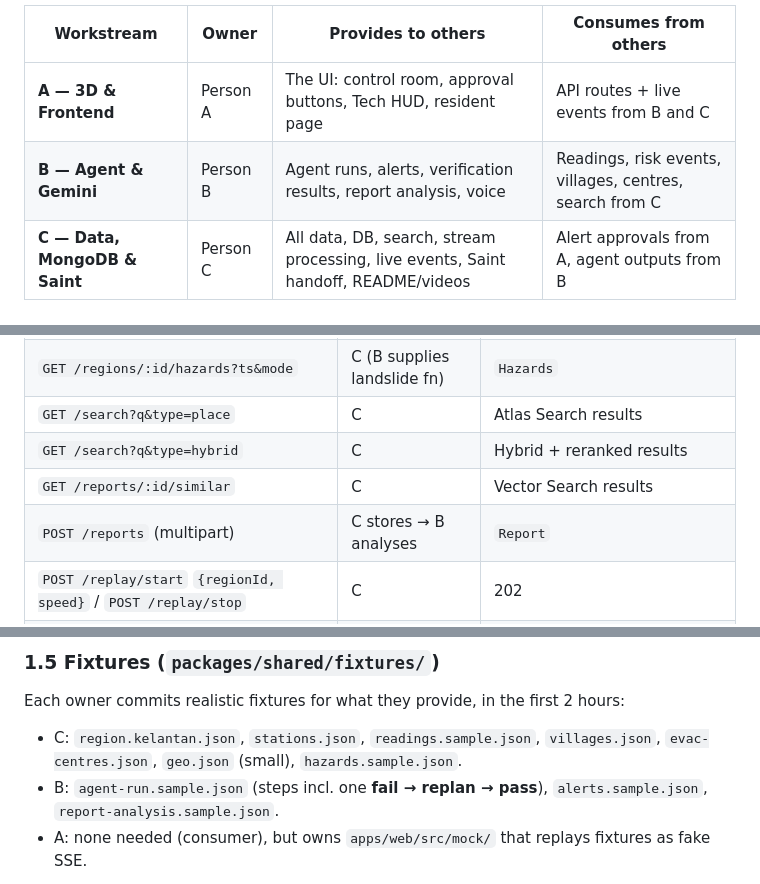
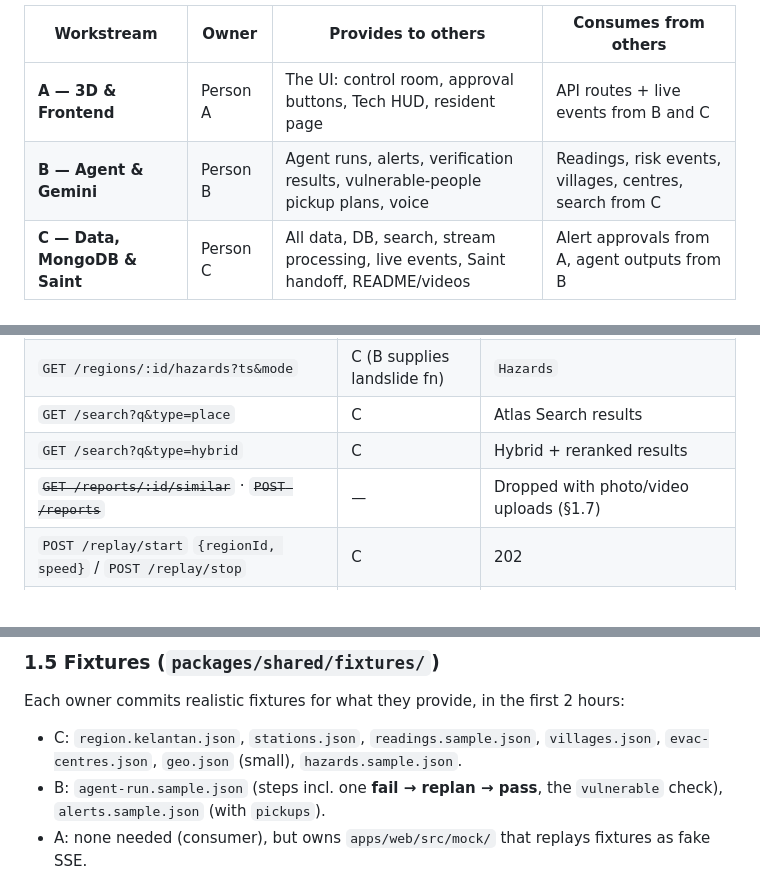
Before and after one commit to Hermela007/MonsoonWatch, a Markdown page: docs/IMPLEMENTATION.md, 3 parts joined by grey strips. GitHub-like rendering.

```diff
--- a/docs/IMPLEMENTATION.md
+++ b/docs/IMPLEMENTATION.md
@@ -16,7 +16,7 @@ Three rules make this work:
 | Workstream | Owner | Provides to others | Consumes from others |
 |---|---|---|---|
 | **A — 3D & Frontend** | Person A | The UI: control room, approval buttons, Tech HUD, resident page | API routes + live events from B and C |
-| **B — Agent & Gemini** | Person B | Agent runs, alerts, verification results, report analysis, voice | Readings, risk events, villages, centres, search from C |
+| **B — Agent & Gemini** | Person B | Agent runs, alerts, verification results, vulnerable-people pickup plans, voice | Readings, risk events, villages, centres, search from C |
 | **C — Data, MongoDB & Saint** | Person C | All data, DB, search, stream processing, live events, Saint handoff, README/videos | Alert approvals from A, agent outputs from B |
 
 ---
@@ -171,8 +171,7 @@ export interface Hazards {            // what the 3D scene draws for a given tim
 | `GET /regions/:id/hazards?ts&mode` | C (B supplies landslide fn) | `Hazards` |
 | `GET /search?q&type=place` | C | Atlas Search results |
 | `GET /search?q&type=hybrid` | C | Hybrid + reranked results |
-| `GET /reports/:id/similar` | C | Vector Search results |
-| `POST /reports` (multipart) | C stores → B analyses | `Report` |
+| ~~`GET /reports/:id/similar`~~ · ~~`POST /reports`~~ | — | Dropped with photo/video uploads (§1.7) |
 | `POST /replay/start` `{regionId, speed}` / `POST /replay/stop` | C | 202 |
 | `POST /agent/run` `{regionId, riskEventId?}` | B | `{runId}` (also auto-triggered by risk events) |
 | `GET /agent/runs/:id` | B | steps + alerts |
@@ -199,7 +198,7 @@ Producers: C emits from MongoDB **change streams**; B emits `agent.step` / `aler
 ### 1.5 Fixtures (`packages/shared/fixtures/`)
 Each owner commits realistic fixtures for what they provide, in the first 2 hours:
 - C: `region.kelantan.json`, `stations.json`, `readings.sample.json`, `villages.json`, `evac-centres.json`, `geo.json` (small), `hazards.sample.json`.
-- B: `agent-run.sample.json` (steps incl. one **fail → replan → pass**), `alerts.sample.json`, `report-analysis.sample.json`.
+- B: `agent-run.sample.json` (steps incl. one **fail → replan → pass**, the `vulnerable` check), `alerts.sample.json` (with `pickups`).
 - A: none needed (consumer), but owns `apps/web/src/mock/` that replays fixtures as fake SSE.
 
 `MOCK=1` makes the API serve fixtures and emit a scripted SSE sequence (C builds this in ~30 min; it is the most valuable 30 minutes of the weekend).
```
Also changed, not shown: other parts of docs/IMPLEMENTATION.md (+26 -13 lines), docs/GUIDELINES.md (+22 -18 lines).
